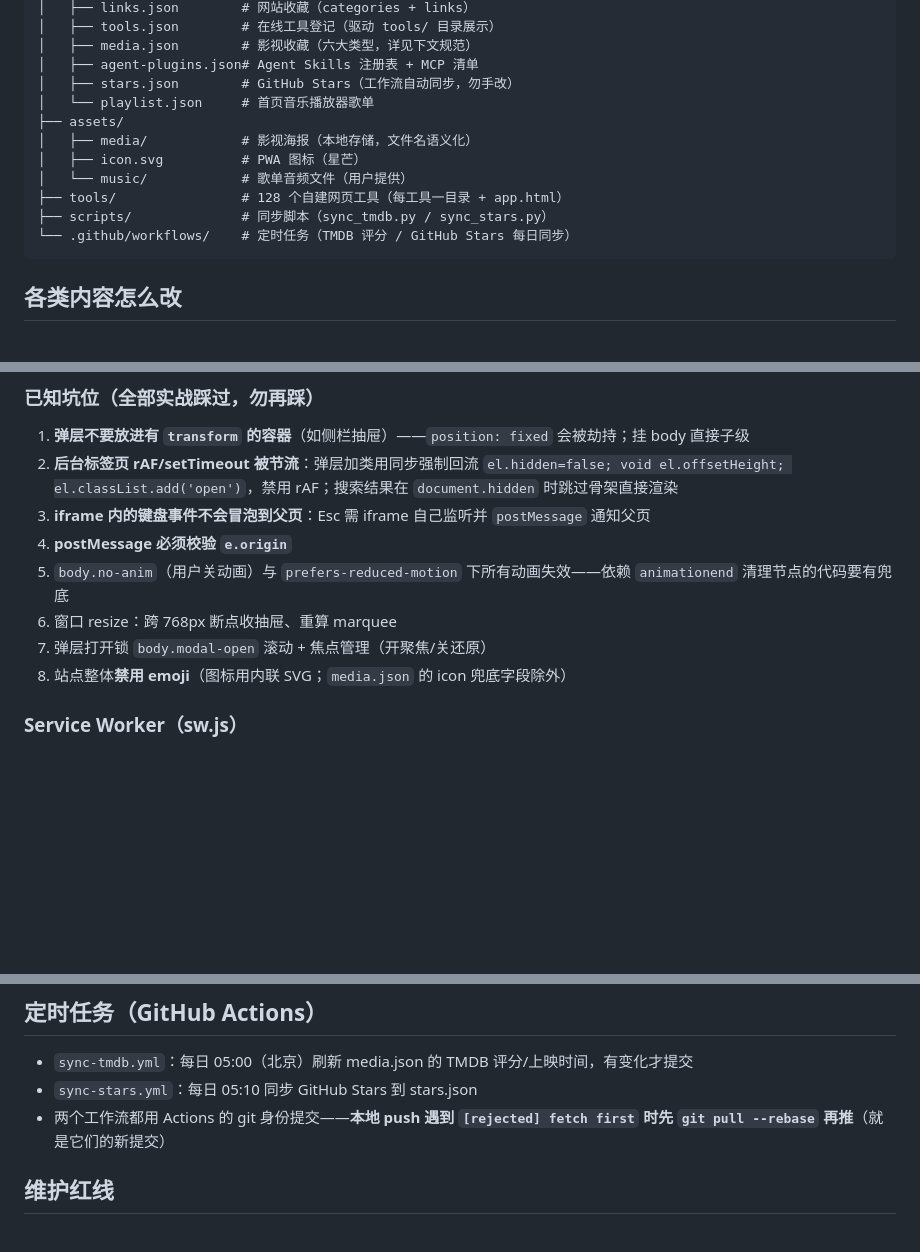
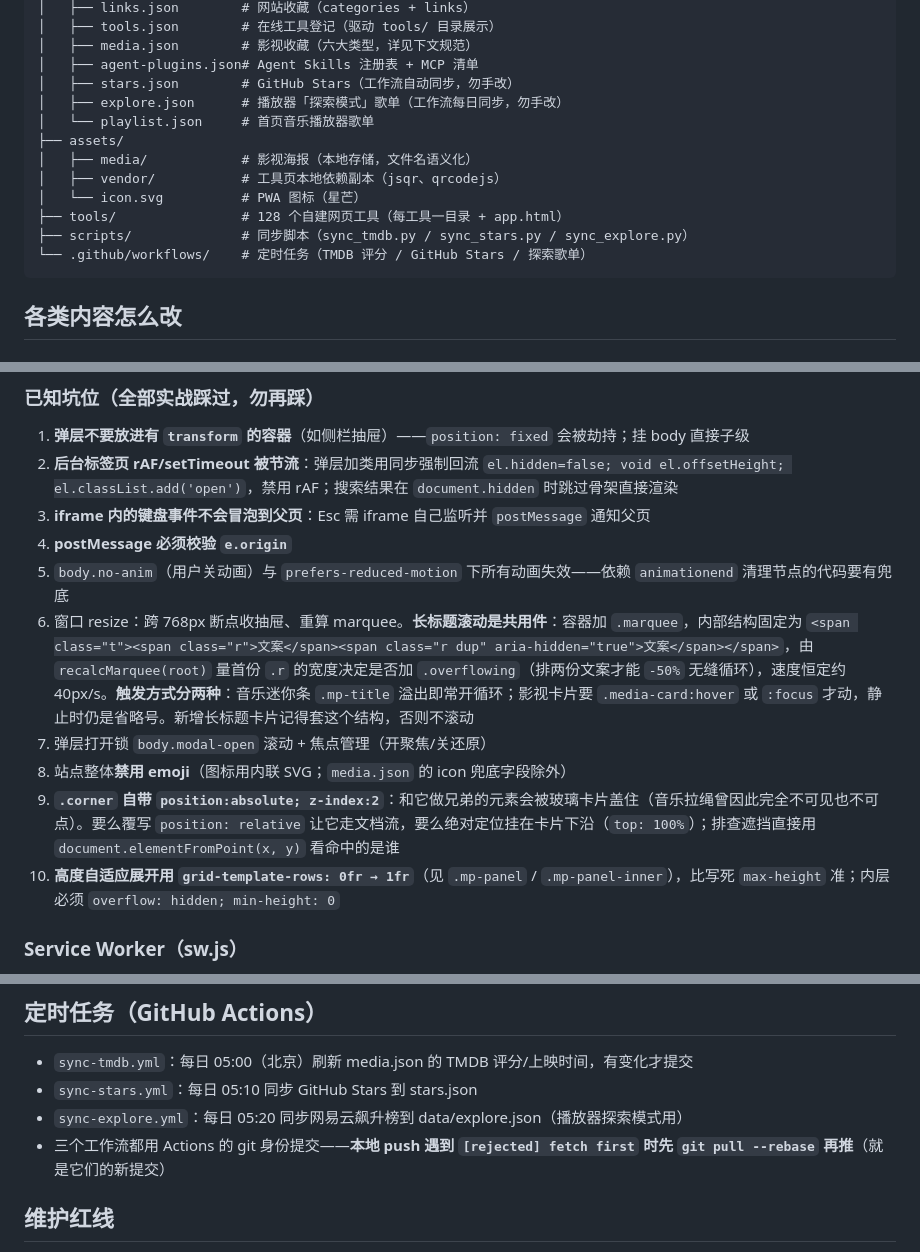
Before and after one commit to zengzoxiong/MySite, a Markdown page: AGENTS.md, 3 parts joined by grey strips. Drawn GitHub-style; blank space fills up the shorter version.

Commit message:
docs: 更新 AGENTS.md（播放器面板与播放模式、marquee 共用件、网易云取数与工具页依赖）

````diff
--- a/AGENTS.md
+++ b/AGENTS.md
@@ -26,14 +26,15 @@ MySite/
 │   ├── media.json        # 影视收藏（六大类型，详见下文规范）
 │   ├── agent-plugins.json# Agent Skills 注册表 + MCP 清单
 │   ├── stars.json        # GitHub Stars（工作流自动同步，勿手改）
+│   ├── explore.json      # 播放器「探索模式」歌单（工作流每日同步，勿手改）
 │   └── playlist.json     # 首页音乐播放器歌单
 ├── assets/
 │   ├── media/            # 影视海报（本地存储，文件名语义化）
-│   ├── icon.svg          # PWA 图标（星芒）
-│   └── music/            # 歌单音频文件（用户提供）
+│   ├── vendor/           # 工具页本地依赖副本（jsqr、qrcodejs）
+│   └── icon.svg          # PWA 图标（星芒）
 ├── tools/                # 128 个自建网页工具（每工具一目录 + app.html）
-├── scripts/              # 同步脚本（sync_tmdb.py / sync_stars.py）
-└── .github/workflows/    # 定时任务（TMDB 评分 / GitHub Stars 每日同步）
+├── scripts/              # 同步脚本（sync_tmdb.py / sync_stars.py / sync_explore.py）
+└── .github/workflows/    # 定时任务（TMDB 评分 / GitHub Stars / 探索歌单）
 ```
 
 ## 各类内容怎么改
@@ -113,9 +130,11 @@ MySite/
 3. **iframe 内的键盘事件不会冒泡到父页**：Esc 需 iframe 自己监听并 `postMessage` 通知父页
 4. **postMessage 必须校验 `e.origin`**
 5. `body.no-anim`（用户关动画）与 `prefers-reduced-motion` 下所有动画失效——依赖 `animationend` 清理节点的代码要有兜底
-6. 窗口 resize：跨 768px 断点收抽屉、重算 marquee
+6. 窗口 resize：跨 768px 断点收抽屉、重算 marquee。**长标题滚动是共用件**：容器加 `.marquee`，内部结构固定为 `<span class="t"><span class="r">文案</span><span class="r dup" aria-hidden="true">文案</span></span>`，由 `recalcMarquee(root)` 量首份 `.r` 的宽度决定是否加 `.overflowing`（排两份文案才能 `-50%` 无缝循环），速度恒定约 40px/s。**触发方式分两种**：音乐迷你条 `.mp-title` 溢出即常开循环；影视卡片要 `.media-card:hover` 或 `:focus` 才动，静止时仍是省略号。新增长标题卡片记得套这个结构，否则不滚动
 7. 弹层打开锁 `body.modal-open` 滚动 + 焦点管理（开聚焦/关还原）
 8. 站点整体**禁用 emoji**（图标用内联 SVG；`media.json` 的 icon 兜底字段除外）
+9. **`.corner` 自带 `position:absolute; z-index:2`**：和它做兄弟的元素会被玻璃卡片盖住（音乐拉绳曾因此完全不可见也不可点）。要么覆写 `position: relative` 让它走文档流，要么绝对定位挂在卡片下沿（`top: 100%`）；排查遮挡直接用 `document.elementFromPoint(x, y)` 看命中的是谁
+10. **高度自适应展开用 `grid-template-rows: 0fr → 1fr`**（见 `.mp-panel` / `.mp-panel-inner`），比写死 `max-height` 准；内层必须 `overflow: hidden; min-height: 0`
 
 ### Service Worker（sw.js）
 
@@ -134,7 +153,8 @@ MySite/
 
 - `sync-tmdb.yml`：每日 05:00（北京）刷新 media.json 的 TMDB 评分/上映时间，有变化才提交
 - `sync-stars.yml`：每日 05:10 同步 GitHub Stars 到 stars.json
-- 两个工作流都用 Actions 的 git 身份提交——**本地 push 遇到 `[rejected] fetch first` 时先 `git pull --rebase` 再推**（就是它们的新提交）
+- `sync-explore.yml`：每日 05:20 同步网易云飙升榜到 data/explore.json（播放器探索模式用）
+- 三个工作流都用 Actions 的 git 身份提交——**本地 push 遇到 `[rejected] fetch first` 时先 `git pull --rebase` 再推**（就是它们的新提交）
 
 ## 维护红线
 
````
Also changed, not shown: other parts of AGENTS.md (+17 -1 lines).
